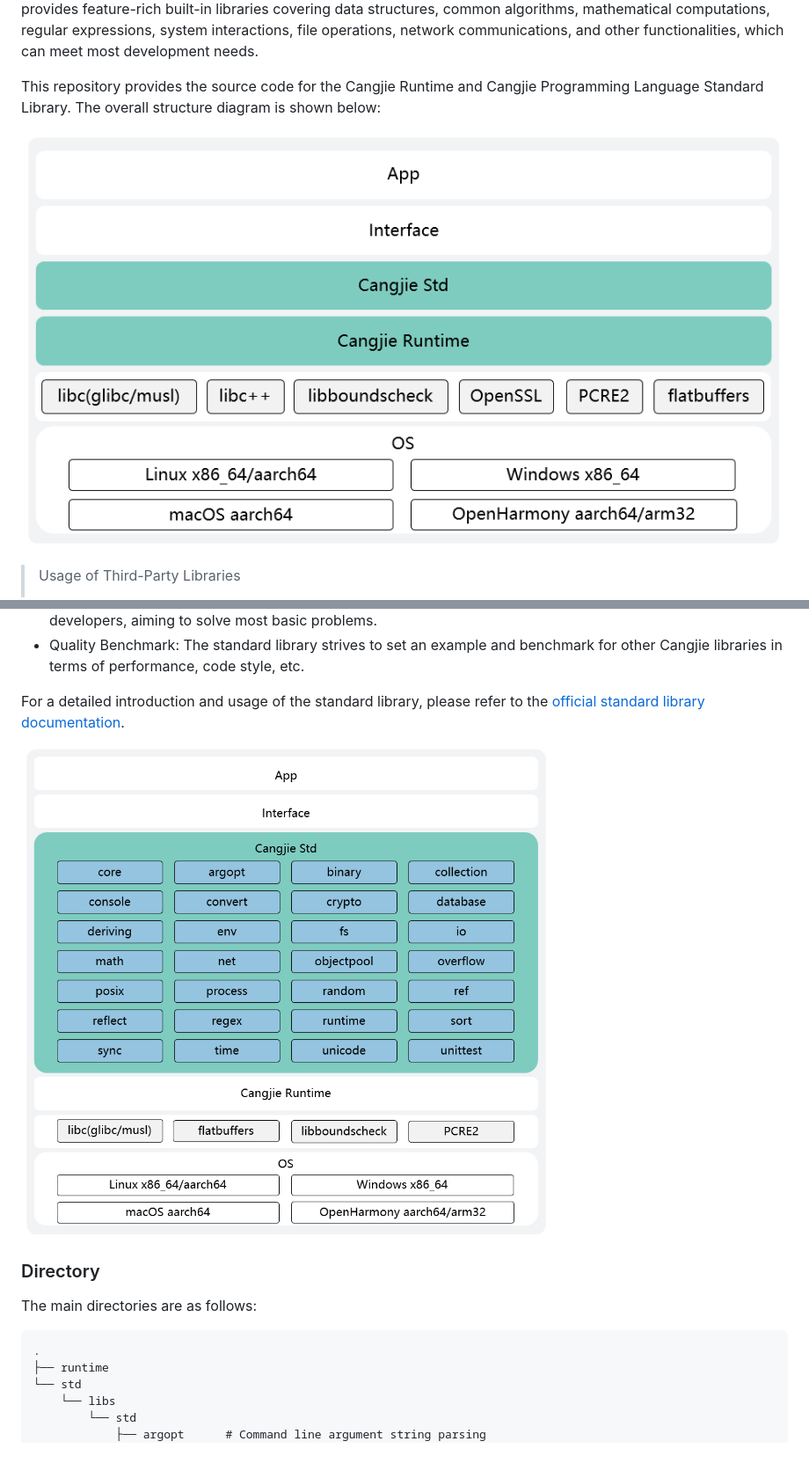
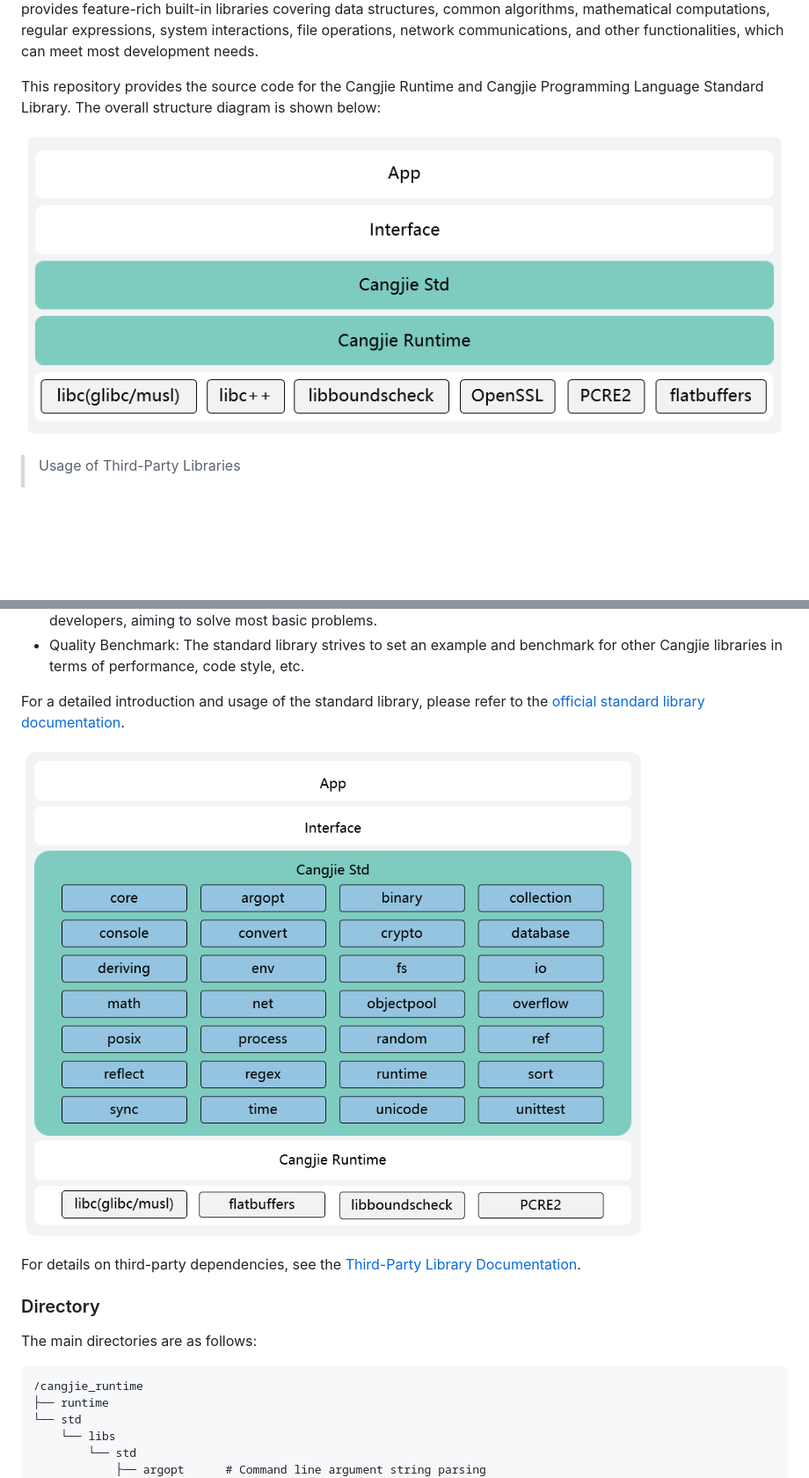
Before and after one commit to eclipse-oniro-mirrors/third_party_cangjie_runtime, a Markdown page: README.md, 2 parts joined by grey strips. Shown at 88% size. Rendered like a GitHub page; pictures changed too: runtime/figures/runtime_std.png, std/figures/cangjie_std.png; blank space fills up the shorter version.

````diff
--- a/README.md
+++ b/README.md
@@ -109,13 +110,14 @@ For a detailed introduction and usage of the standard library, please refer to t
 
 ![](std/figures/cangjie_std.png)
 
+For details on third-party dependencies, see the [Third-Party Library Documentation](./std/third_party/README.md).
 
 ### Directory
 
 The main directories are as follows:
 
 ```
-.
+/cangjie_runtime
 ├── runtime
 └── std
     └── libs
````
Also changed, not shown: other parts of README.md (+5 -4 lines), README_zh.md (+15 -6 lines), runtime/figures/cangjie_runtime.png, runtime/figures/cangjie_runtime_zh.png, runtime/figures/runtime_std_zh.png, std/figures/cangjie_std_zh.png, 2 other files.
